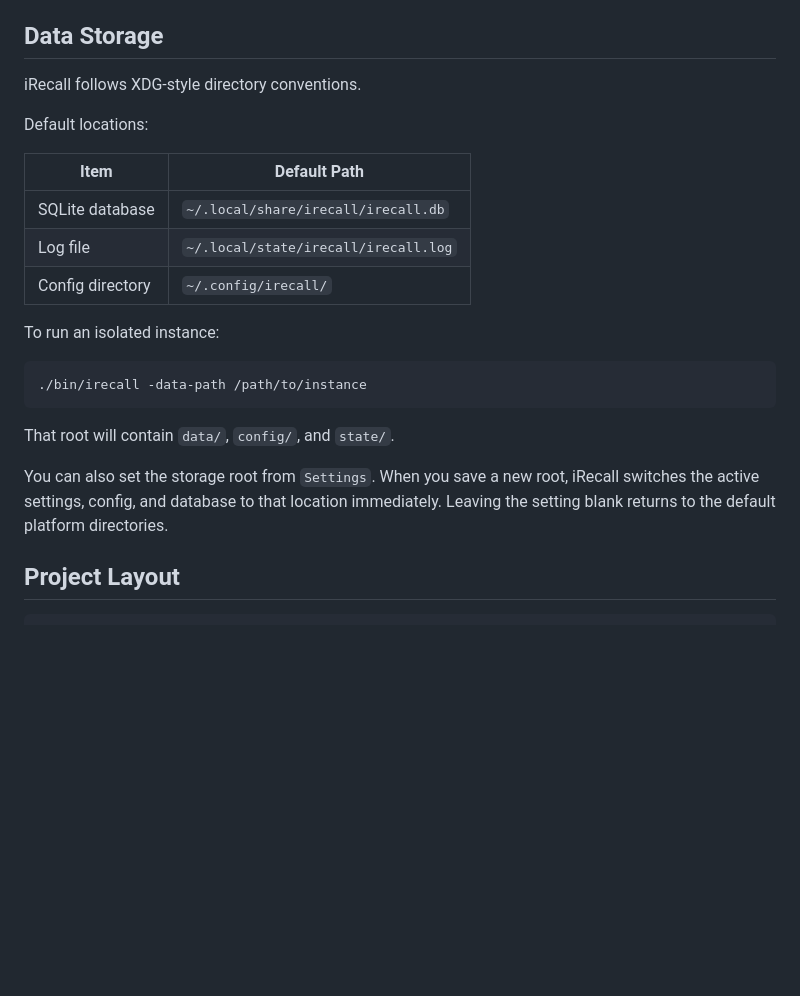
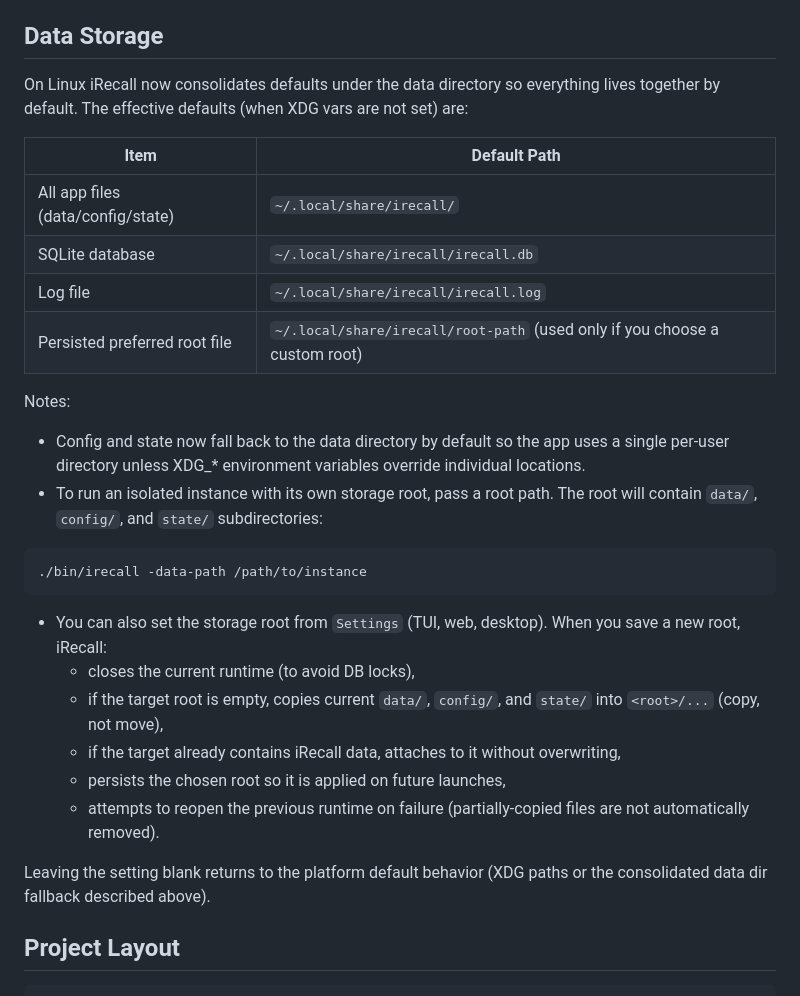
Before and after one commit to DemonGiggle/iRecall, a Markdown page: README.md, the part around the change. Rendered like a GitHub page; blank space fills up the shorter version.

Commit message:
docs: document unified linux defaults and storage-root switching behavior
Includes details on consolidated defaults, preferred-root persistence, and switching semantics

Co-authored-by: Copilot <223556219+Copilot@users.noreply.github.com>

````diff
--- a/README.md
+++ b/README.md
@@ -115,26 +115,32 @@ Notable workflows:
 
 ## Data Storage
 
-iRecall follows XDG-style directory conventions.
-
-Default locations:
+On Linux iRecall now consolidates defaults under the data directory so everything lives together by default. The effective defaults (when XDG vars are not set) are:
 
 | Item | Default Path |
 | --- | --- |
+| All app files (data/config/state) | `~/.local/share/irecall/` |
 | SQLite database | `~/.local/share/irecall/irecall.db` |
-| Log file | `~/.local/state/irecall/irecall.log` |
-| Config directory | `~/.config/irecall/` |
+| Log file | `~/.local/share/irecall/irecall.log` |
+| Persisted preferred root file | `~/.local/share/irecall/root-path` (used only if you choose a custom root)
 
-To run an isolated instance:
+Notes:
+
+- Config and state now fall back to the data directory by default so the app uses a single per-user directory unless XDG_* environment variables override individual locations.
+- To run an isolated instance with its own storage root, pass a root path. The root will contain `data/`, `config/`, and `state/` subdirectories:
 
 ```bash
 ./bin/irecall -data-path /path/to/instance
 ```
 
-That root will contain `data/`, `config/`, and `state/`.
+- You can also set the storage root from `Settings` (TUI, web, desktop). When you save a new root, iRecall:
+  - closes the current runtime (to avoid DB locks),
+  - if the target root is empty, copies current `data/`, `config/`, and `state/` into `<root>/...` (copy, not move),
+  - if the target already contains iRecall data, attaches to it without overwriting,
+  - persists the chosen root so it is applied on future launches,
+  - attempts to reopen the previous runtime on failure (partially-copied files are not automatically removed).
 
-You can also set the storage root from `Settings`. When you save a new root, iRecall switches the active settings, config, and database to that location immediately. Leaving the setting blank returns to the default platform directories.
-
+Leaving the setting blank returns to the platform default behavior (XDG paths or the consolidated data dir fallback described above).
 ## Project Layout
 
 ```text
````
